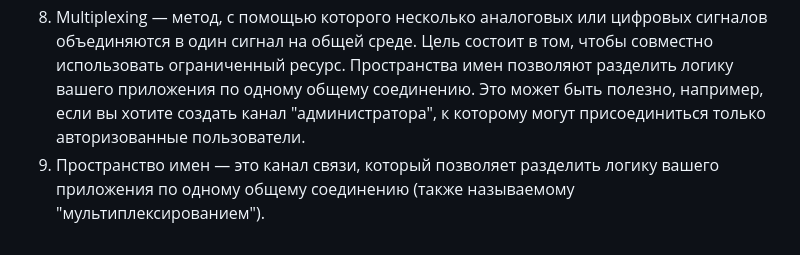
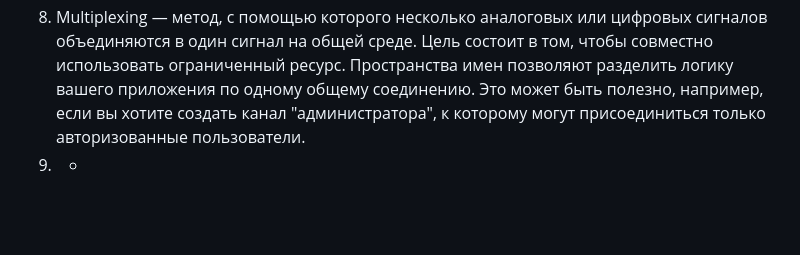
Before and after one commit to KariNNa33/socket-IO, a Markdown page: README.md, the part around the change. Rendered like a GitHub page; blank space fills up the shorter version.

```diff
--- a/README.md
+++ b/README.md
@@ -7,4 +7,4 @@
 6.  Long Polling — это технология, которая позволяет получать данные о новых событиях с помощью «длинных запросов». Сервер получает запрос, но отправляет ответ на него не сразу, а лишь тогда, когда произойдет какое-либо событие (например, придёт новое сообщение), либо истечет заданное время ожидания.
 7.  Broadcasting — метод передачи данных в компьютерных сетях, при котором поток данных (каждый переданный пакет в случае пакетной передачи) предназначен для приёма всеми участниками сети.
 8.  Multiplexing — метод, с помощью которого несколько аналоговых или цифровых сигналов объединяются в один сигнал на общей среде. Цель состоит в том, чтобы совместно использовать ограниченный ресурс. Пространства имен позволяют разделить логику вашего приложения по одному общему соединению. Это может быть полезно, например, если вы хотите создать канал "администратора", к которому могут присоединиться только авторизованные пользователи.
-9.  Пространство имен — это канал связи, который позволяет разделить логику вашего приложения по одному общему соединению (также называемому "мультиплексированием").
+9.  -
```
